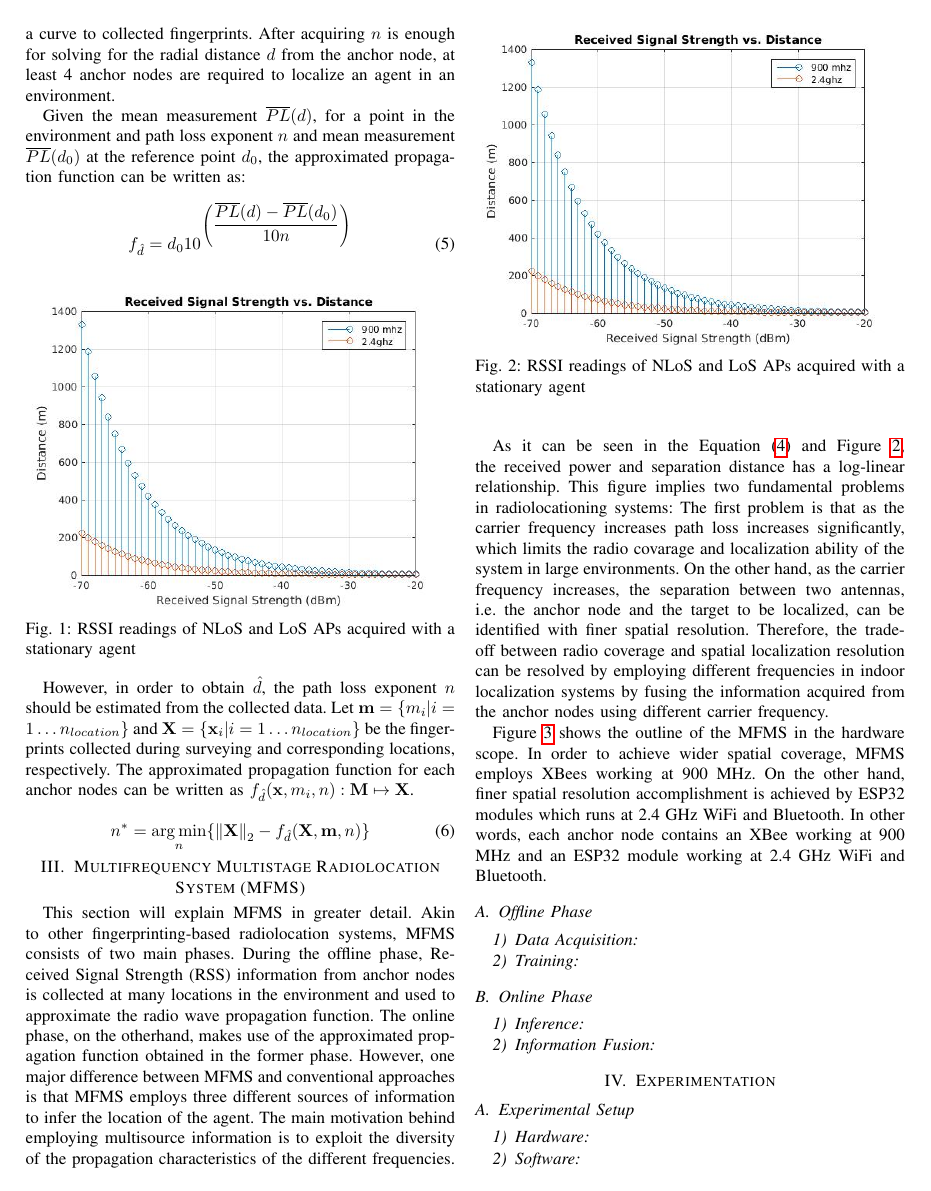
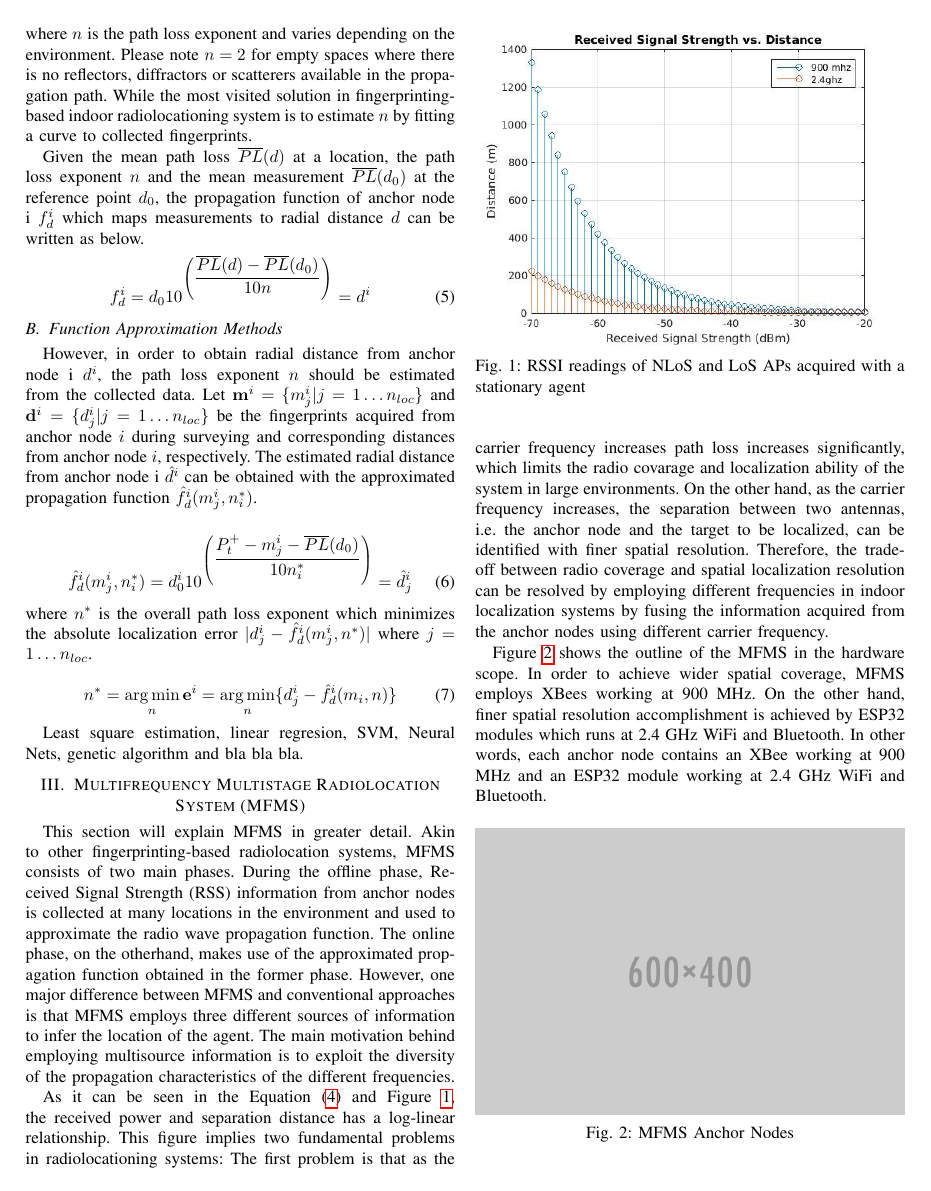
Before and after one commit to eroniki/mfms-localization, a LaTeX paper (bare_conf.tex, which reads inc/fundamentals.tex): page 2 of 3. Compiled offline with pdfLaTeX; a missing font is replaced by an installed copy or a similar font; a LaTeX package or settings file that is missing is left out.

Commit message:
Finish the fundamentals of radio wave propagation

```diff
--- a/inc/fundamentals.tex
+++ b/inc/fundamentals.tex
@@ -56,26 +54,31 @@
                 While the most visited solution in fingerprinting-based indoor radiolocationing system is to estimate $n$ by fitting a curve to collected fingerprints.
-    After acquiring $n$ is enough for solving for the radial distance $d$ from the anchor node, at least 4 anchor nodes are required to localize an agent in an environment.
+        % After acquiring $n$ is enough for solving for the radial distance $d$ from the anchor node, at least 4 anchor nodes are required to localize an agent in an environment.
 
-    Given the mean measurement $\overline{PL}(d)$, for a point in the environment and path loss exponent $n$ and mean measurement $\overline{PL}(d_0)$ at the reference point $d_0$, the approximated propagation function can be written as:
+        Given the mean path loss $\overline{PL}(d)$ at a location, the path loss exponent $n$ and the mean measurement $\overline{PL}(d_0)$ at the reference point $d_0$, the propagation function of anchor node i $f^i_{d}$ which maps measurements to radial distance $d$ can be written as below.
+    % :\mathbf{m}^i \mapsto \mathbf{d}^i
+        \begin{equation}
+          \label{eq:log-distance-d}
+          f^i_{d} = d_0 10^{\left(\dfrac{\overline{PL}(d)-\overline{PL}(d_0)}{10 n} \right)} = d^i
+        \end{equation}
+
+
+    \subsection{Function Approximation Methods}
+        However, in order to obtain radial distance from anchor node i $d^i$, the path loss exponent $n$ should be estimated from the collected data.
+        Let $\mathbf{m}^i = \{m^i_j | j=1 \ldots n_{loc} \}$ and $\mathbf{d}^i = \{ d^i_j | j = 1 \ldots n_{loc}\}$ be the fingerprints acquired from anchor node $i$ during surveying and corresponding distances from anchor node $i$, respectively.
+        The estimated radial distance from anchor node i $\hat{d}^i$ can be obtained with the approximated propagation function $\hat{f}^i_d(m^i_j, n_i^*)$.
 
         \begin{equation}
           \label{eq:log-distance-d}
-      f_{\hat{d}} = d_0 10^{\left(\dfrac{\overline{PL}(d)-\overline{PL}(d_0)}{10 n} \right)}
+          \hat{f}^i_d(m^i_j, n_i^*) = d^i_0 10^{\left(\dfrac{P^{+}_t - m^i_j - \overline{PL}(d_0)}{10 n_i^*} \right)} = \hat{d}^i_j
         \end{equation}
 
-    \begin{figure}[thpb]
-       \centering
-       \includegraphics[width=\linewidth]{figures/rss-vs-distance.jpg}
-       \caption{\label{fig:log-distance}RSSI readings of NLoS and LoS APs acquired with a stationary agent}
-    \end{figure}
-
-    However, in order to obtain $\hat{d}$, the path loss exponent $n$ should be estimated from the collected data.
-    Let $\mathbf{m} = \{m_i | i=1 \ldots n_{location} \}$ and $\mathbf{X} = \{ \mathbf{x}_i | i = 1 \ldots n_{location}\}$ be the fingerprints collected during surveying and corresponding locations, respectively.
-    The approximated propagation function for each anchor nodes can be written as $f_{\hat{d}}(\mathbf{x}, m_i, n): \mathbf{M} \mapsto \mathbf{X}$.
+        \noindent where $n^*$ is the overall path loss exponent which minimizes the absolute localization error $|d^i_j - \hat{f}^i_d(m^i_j, n^*)|$ where  $j = 1 \ldots n_{loc}$.
 
         \begin{equation}
-      n^* = \argmin_n \{\norm{\mathbf{X}}_2 - f_{\hat{d}}(\mathbf{X}, \mathbf{m}, n)\}
+          n^* = \argmin_n \mathbf{e}^i  = \argmin_n \{d^i_j - \hat{f}^i_d(m_i, n)\}
         \end{equation}
+
+        Least square estimation, linear regresion, SVM, Neural Nets, genetic algorithm and bla bla bla.
 
 
     % Indoor localization is an important problem in which an object of interest, i.e.\ a robot in our framework, suited with different sensors localizes itself in an indoor environment where there is no global positioning information is available.
```
Also changed, not shown: inc/fundamentals.tex (28 more changed lines). Lines whose indentation alone changed are shown as unchanged.
